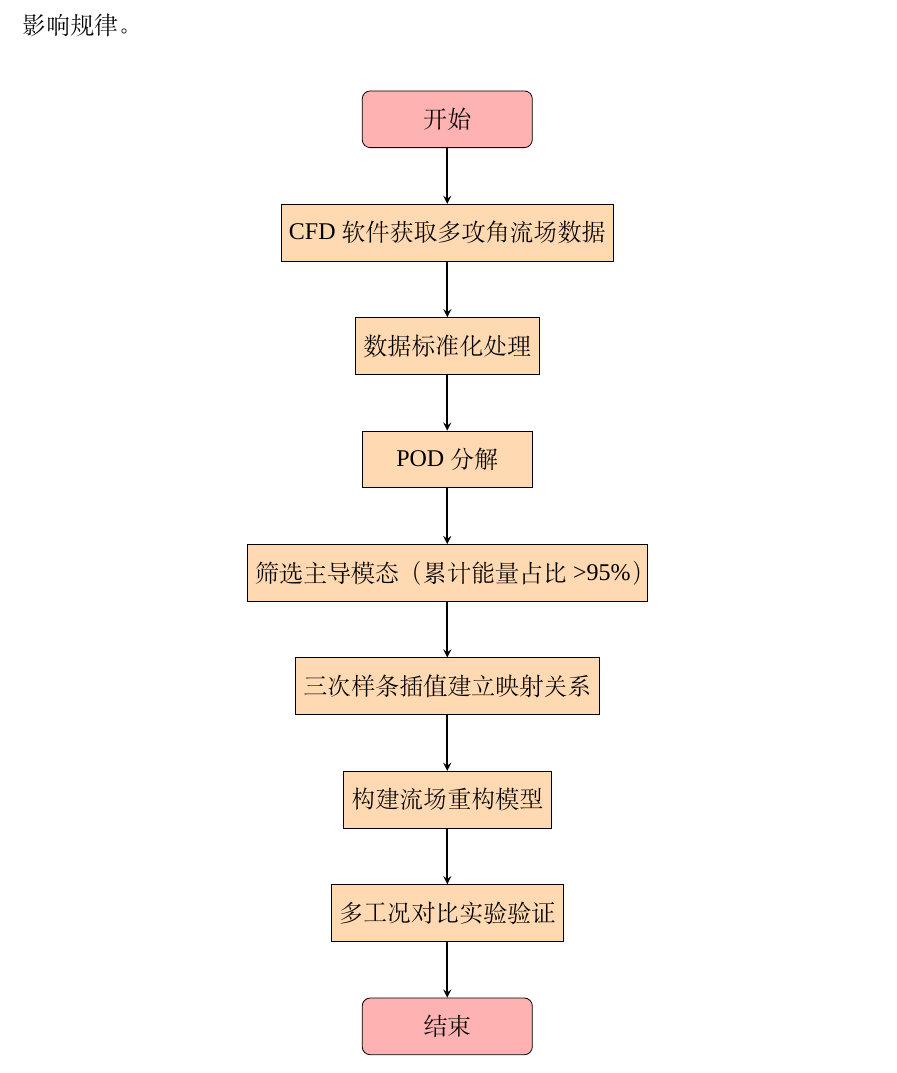
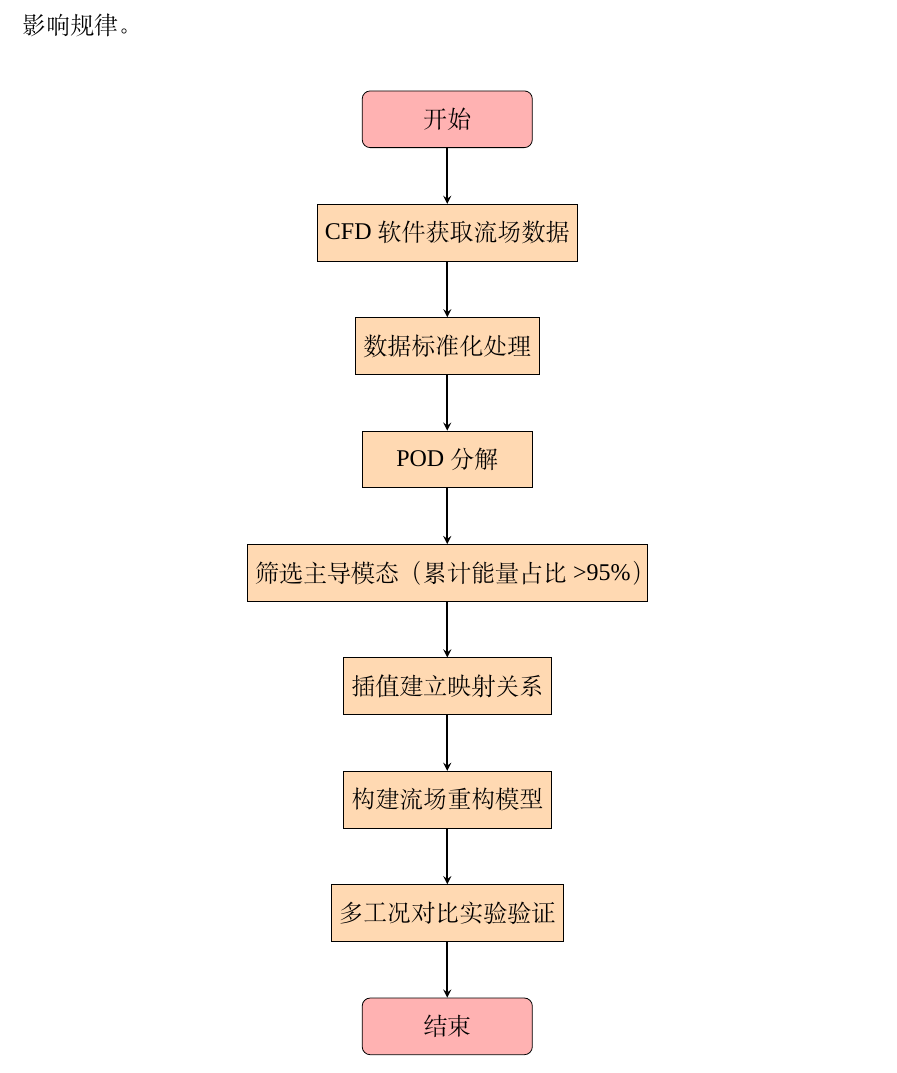
Before and after one commit to Neowise-322/Lunwen, a LaTeX thesis (main.tex, which reads docs/chap01.tex): part of page 15 of 45, cut so that both start at the same text. Compiled offline with XeLaTeX; a missing font is replaced by an installed copy or a similar font.

Commit message:
Updates from Overleaf

```diff
--- a/docs/chap01.tex
+++ b/docs/chap01.tex
@@ -83,11 +83,11 @@ POD 方法最早由 Kosambi 于1943年提出\cite{Kosambi1943}，经过多年的
 
         % 创建节点
         \node (start) [startend] {开始};
-        \node (data) [process, below of=start] {CFD软件获取多攻角流场数据};
+        \node (data) [process, below of=start] {CFD软件获取流场数据};
         \node (preprocess) [process, below of=data] {数据标准化处理};
         \node (pod) [process, below of=preprocess] {POD分解};
         \node (mode) [process, below of=pod] {筛选主导模态（累计能量占比>95\%）};
-        \node (interpolation) [process, below of=mode] {三次样条插值建立映射关系};
+        \node (interpolation) [process, below of=mode] {插值建立映射关系};
         \node (model) [process, below of=interpolation] {构建流场重构模型};
         \node (validation) [process, below of=model] {多工况对比实验验证};
         \node (end) [startend, below of=validation] {结束};
```
Also changed, not shown: docs/chap03.tex (+4 -1 lines).
